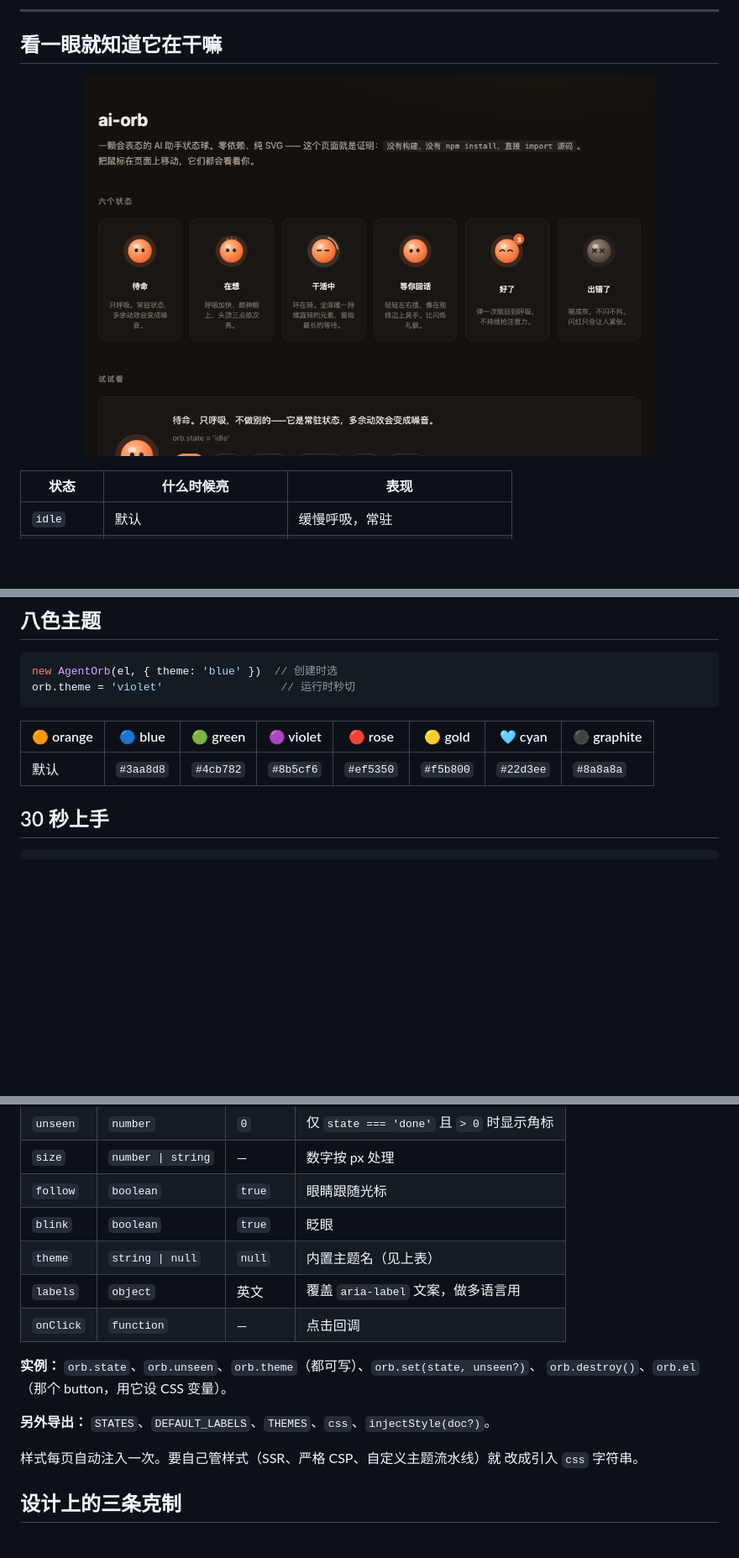
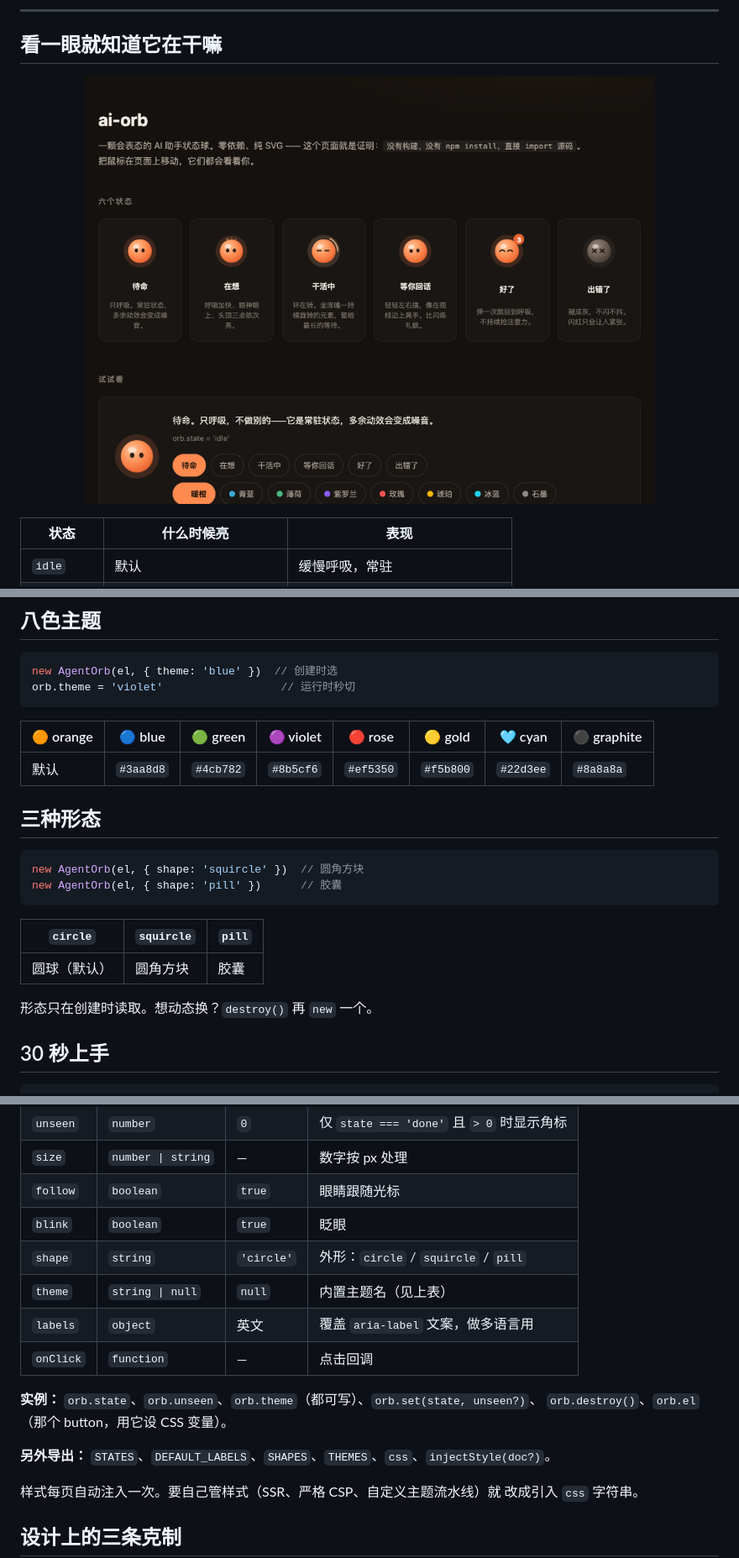
Before and after one commit to webkubor/ai-orb, a Markdown page: README.md, 3 parts joined by grey strips. Shown at 84% size. GitHub-like rendering; pictures changed too: demo/preview.png; blank space fills up the shorter version.

````diff
--- a/README.md
+++ b/README.md
@@ -46,6 +46,19 @@ orb.theme = 'violet'                  // 运行时秒切
 | 🟠 orange | 🔵 blue | 🟢 green | 🟣 violet | 🔴 rose | 🟡 gold | 🩵 cyan | ⚫ graphite |
 |---|---|---|---|---|---|---|---|
 | 默认 | `#3aa8d8` | `#4cb782` | `#8b5cf6` | `#ef5350` | `#f5b800` | `#22d3ee` | `#8a8a8a` |
+
+## 三种形态
+
+```js
+new AgentOrb(el, { shape: 'squircle' })  // 圆角方块
+new AgentOrb(el, { shape: 'pill' })      // 胶囊
+```
+
+| `circle` | `squircle` | `pill` |
+|---|---|---|
+| 圆球（默认） | 圆角方块 | 胶囊 |
+
+形态只在创建时读取。想动态换？`destroy()` 再 `new` 一个。
 
 ## 30 秒上手
 
@@ -116,6 +129,7 @@ API 就这些。
 | `size` | `number \| string` | — | 数字按 px 处理 |
 | `follow` | `boolean` | `true` | 眼睛跟随光标 |
 | `blink` | `boolean` | `true` | 眨眼 |
+| `shape` | `string` | `'circle'` | 外形：`circle` / `squircle` / `pill` |
 | `theme` | `string \| null` | `null` | 内置主题名（见上表） |
 | `labels` | `object` | 英文 | 覆盖 `aria-label` 文案，做多语言用 |
 | `onClick` | `function` | — | 点击回调 |
@@ -123,7 +137,7 @@ API 就这些。
 **实例：** `orb.state`、`orb.unseen`、`orb.theme`（都可写）、`orb.set(state, unseen?)`、
 `orb.destroy()`、`orb.el`（那个 button，用它设 CSS 变量）。
 
-**另外导出：** `STATES`、`DEFAULT_LABELS`、`THEMES`、`css`、`injectStyle(doc?)`。
+**另外导出：** `STATES`、`DEFAULT_LABELS`、`SHAPES`、`THEMES`、`css`、`injectStyle(doc?)`。
 
 样式每页自动注入一次。要自己管样式（SSR、严格 CSP、自定义主题流水线）就
 改成引入 `css` 字符串。
````
Also changed, not shown: README.en.md (+15 -1 lines), 6 other files.
